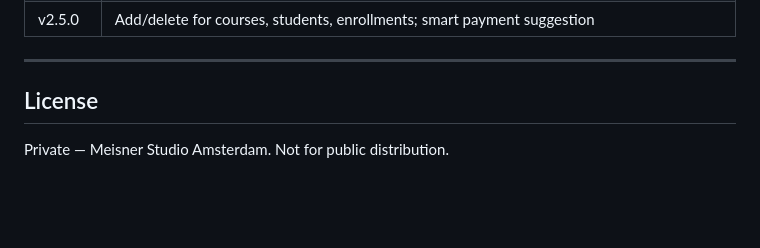
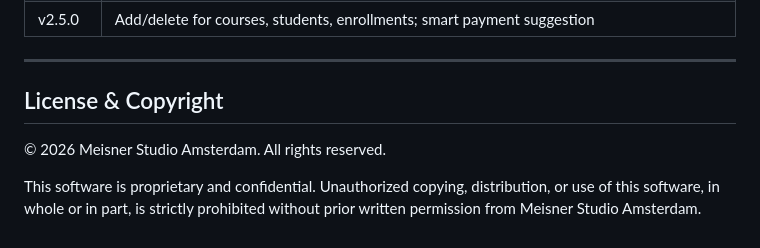
Before and after one commit to Berkcanozen/courseManager, a Markdown page: README.md, the part around the change. Drawn GitHub-style; blank space fills up the shorter version.

```diff
--- a/README.md
+++ b/README.md
@@ -167,6 +167,10 @@ The app will connect to the live Apps Script backend as long as `cfg.url` is set
 
 ---
 
-## License
+## License & Copyright
 
-Private — Meisner Studio Amsterdam. Not for public distribution.
+© 2026 Meisner Studio Amsterdam. All rights reserved.
+
+This software is proprietary and confidential. Unauthorized copying,
+distribution, or use of this software, in whole or in part, is strictly
+prohibited without prior written permission from Meisner Studio Amsterdam.
```
